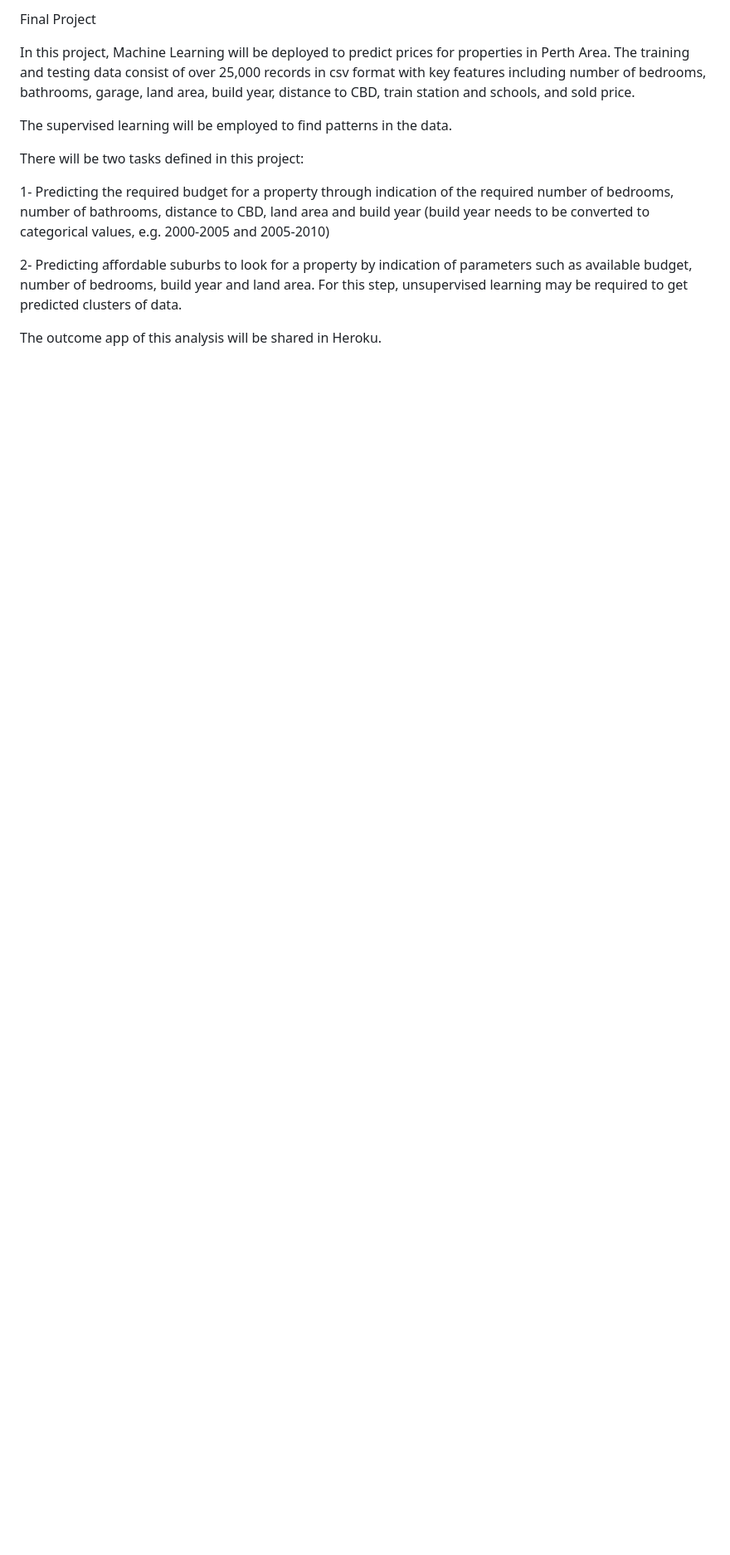
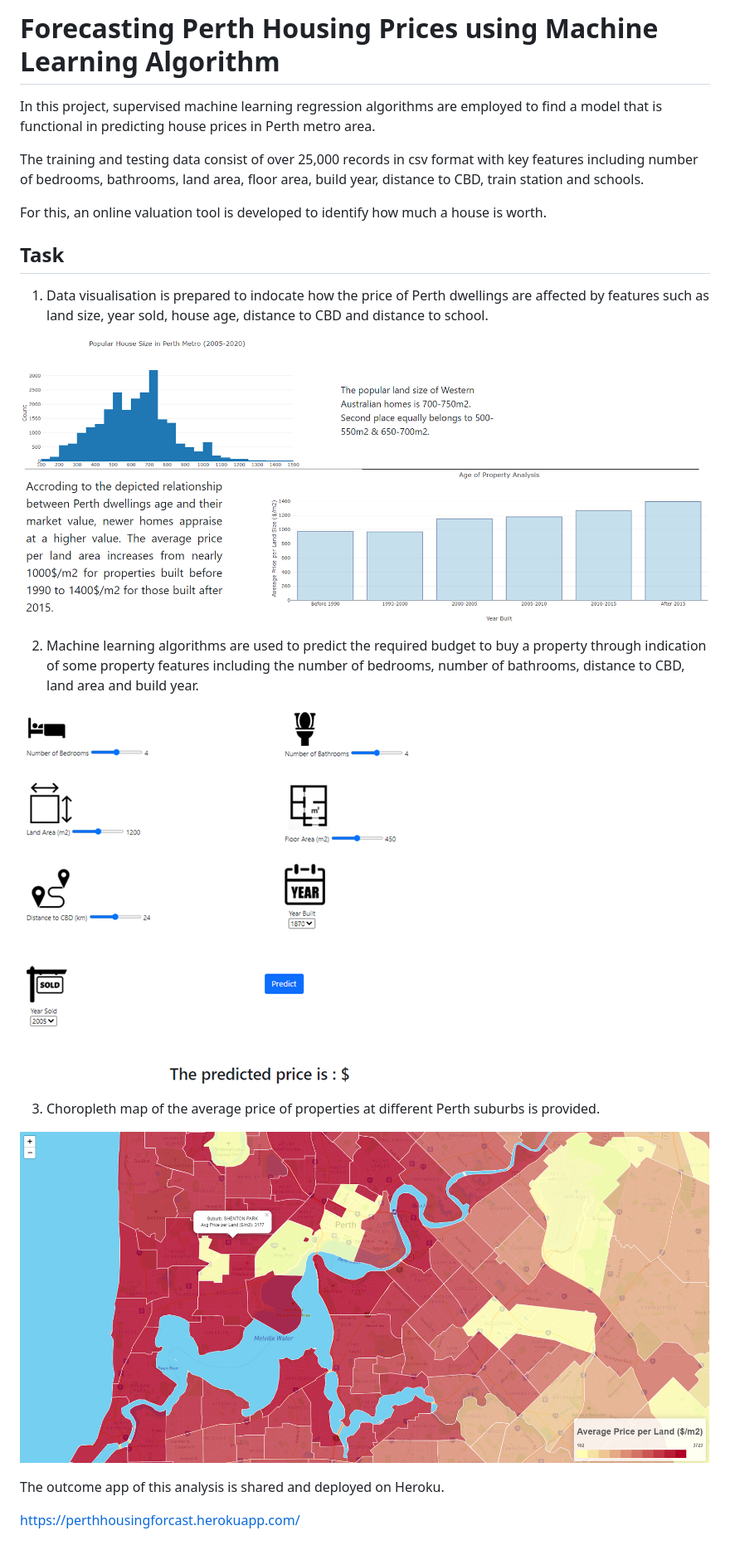
Before and after one commit to NZeinali/final_project, a Markdown page: README.md, the part around the change. Shown: that part at 83% size. GitHub-like rendering; pictures changed too: Images/data_vis.png (added), Images/form.png (added), Images/map.png (added); blank space fills up the shorter version.

Commit message:
latest revision

```diff
--- a/README.md
+++ b/README.md
@@ -1,14 +1,26 @@
-Final Project
+# Forecasting Perth Housing Prices using Machine Learning Algorithm
 
-In this project, Machine Learning will be deployed to predict prices for properties in Perth Area. The training and testing data consist of over 25,000 records in csv format with key features including number of bedrooms, bathrooms, garage, land area, build year, distance to CBD, train station and schools, and sold price.
+In this project, supervised machine learning regression algorithms are employed to find a model that is functional in predicting house prices in Perth metro area.
+
+The training and testing data consist of over 25,000 records in csv format with key features including number of bedrooms, bathrooms, land area, floor area, build year, distance to CBD, train station and schools.
+
+For this, an online valuation tool is developed to identify how much a house is worth.
+
+## Task
+
+1. Data visualisation is prepared to indocate how the price of Perth dwellings are affected by features such as land size, year sold, house age, distance to CBD and distance to school.
+
+![vis](Images/data_vis.png)
+
+2. Machine learning algorithms are used to predict the required budget to buy a property through indication of some property features including the number of bedrooms, number of bathrooms, distance to CBD, land area and build year.
+
+![Form](Images/form.png)
+
+3. Choropleth map of the average price of properties at different Perth suburbs is provided.
+
+![map](Images/map.png)
 
 
-The supervised learning will be employed to find patterns in the data.
+The outcome app of this analysis is shared and deployed on Heroku.
 
-There will be two tasks defined in this project:
-
-1- Predicting the required budget for a property through indication of the required number of bedrooms, number of bathrooms, distance to CBD, land area and build year (build year needs to be converted to categorical values, e.g. 2000-2005 and 2005-2010)
-
-2- Predicting affordable suburbs to look for a property by indication of parameters such as available budget, number of bedrooms, build year and land area. For this step, unsupervised learning may be required to get predicted clusters of data.
-
-The outcome app of this analysis will be shared in Heroku.
+https://perthhousingforcast.herokuapp.com/
```
